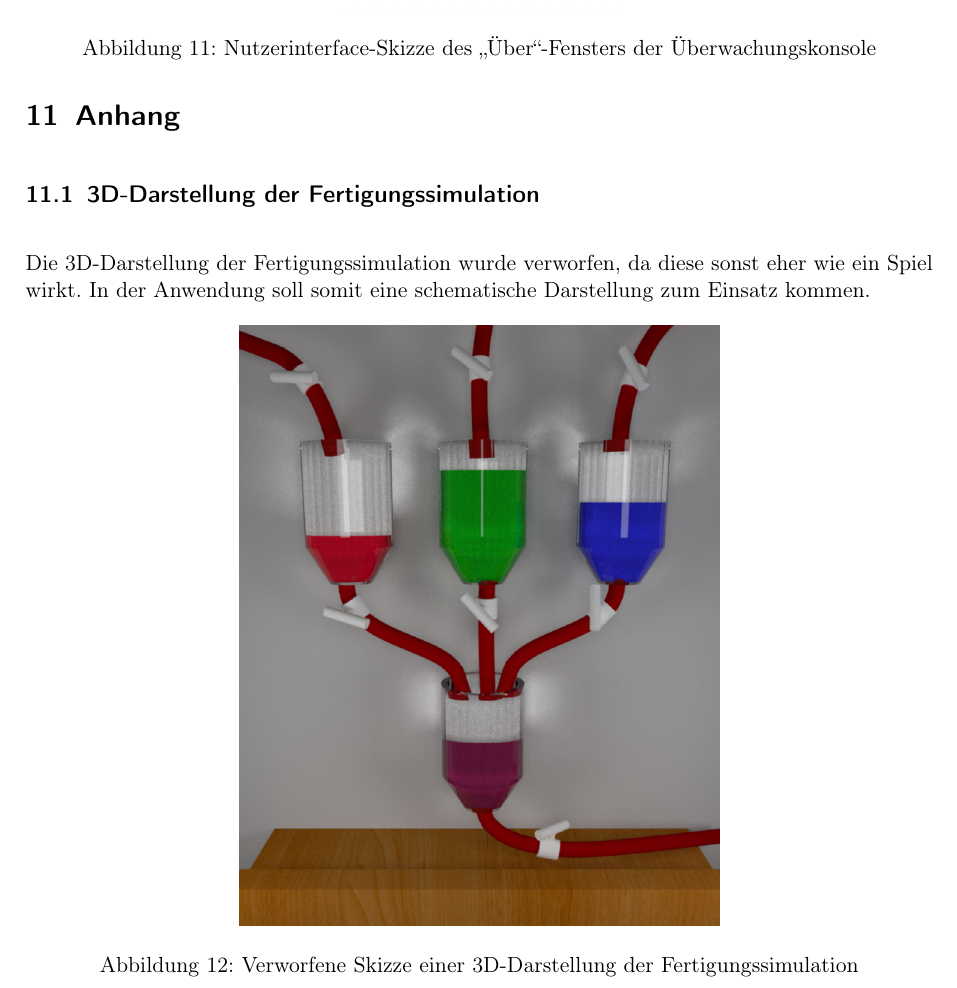
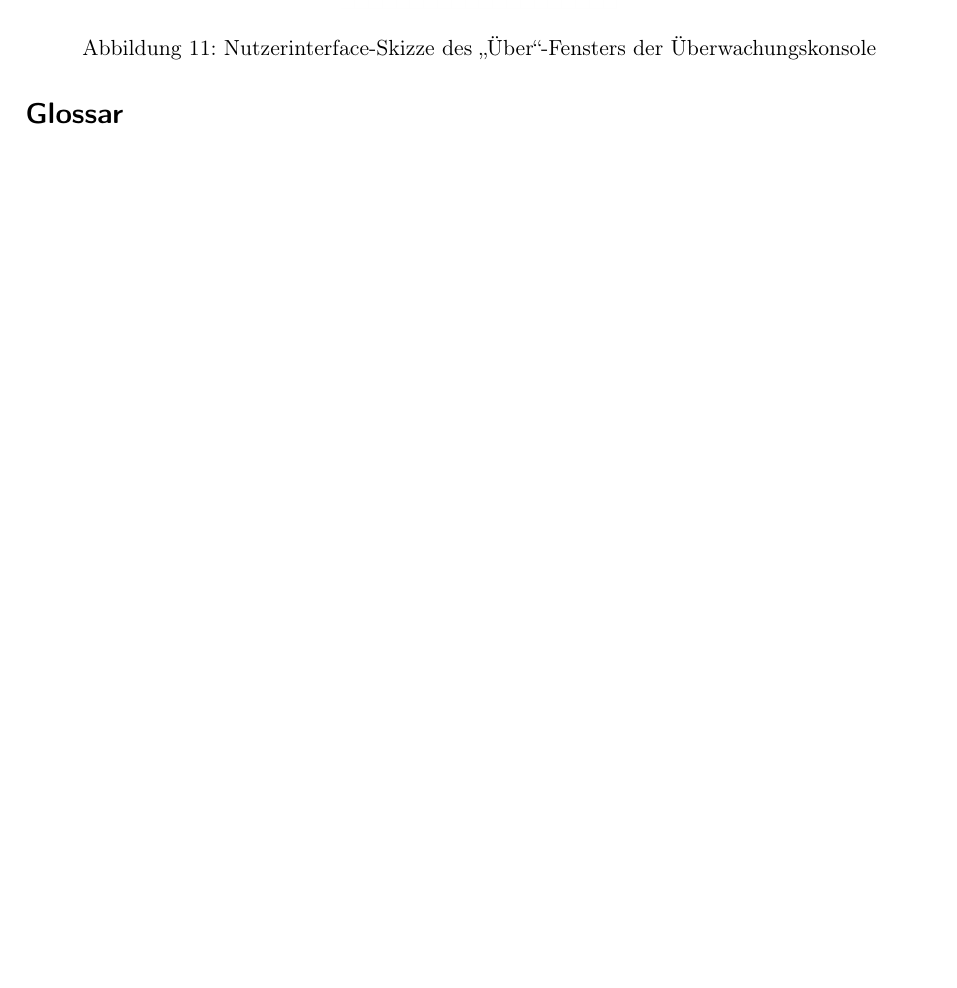
Before and after one commit to ByteHamster/PSE, a LaTeX document (docs/Pflichtenheft.tex): part of page 31 of 33 before the commit and part of page 31 of 32 after it, cut so that both start at the same text, the shorter picture padded with empty space. Compiled offline with pdfLaTeX.

Commit message:
[doc] Remove 3D sim idea.

```diff
--- a/docs/Pflichtenheft.tex
+++ b/docs/Pflichtenheft.tex
@@ -681,16 +681,6 @@ Im Einstellungsdialog sind bereits alle möglichen Einstellungen skizziert. Dem
 Das "`Über"'-Fenster der \gls{Uberwachungskonsole} enthält die Programm- und Lizenzinformationen zum Projekt. Daneben bietet es im Lizenztextfeld Platz für die Lizenzen verwendeter Projekte; es kann aber auch um ein separates Feld für diese Lizenzen erweitert werden.
 \pagebreak
 
-\section{Anhang}
-\subsection{3D-Darstellung der Fertigungssimulation}
-Die 3D-Darstellung der \gls{Fertigungssimulation} wurde verworfen, da diese sonst eher wie ein Spiel wirkt.
-In der Anwendung soll somit eine schematische Darstellung zum Einsatz kommen.
-\begin{figure}[h!]
-  \centering
-  \includegraphics[scale=0.3]{./media/ui-sketch-server-3d.png}
-  \caption{Verworfene Skizze einer 3D-Darstellung der Fertigungssimulation}
-\end{figure}
-
 \pagebreak
 \printglossaries
 
```
